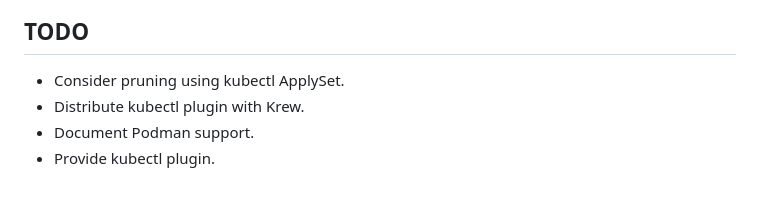
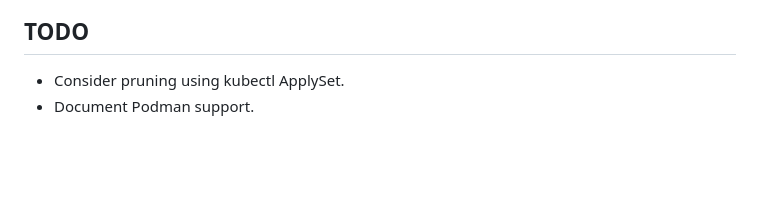
Before and after one commit to evolutics/comkube, a Markdown page: README.md, the part around the change. Drawn GitHub-style; blank space fills up the shorter version.

Commit message:
Forget it about kubectl plugin for now as that requires installation
But there is a trade-off with kustomize config files required instead.

```diff
--- a/README.md
+++ b/README.md
@@ -125,6 +125,4 @@ from then on maintaining those Kubernetes manifests, then use
 ## TODO
 
 - Consider pruning using kubectl ApplySet.
-- Distribute kubectl plugin with Krew.
 - Document Podman support.
-- Provide kubectl plugin.
```
